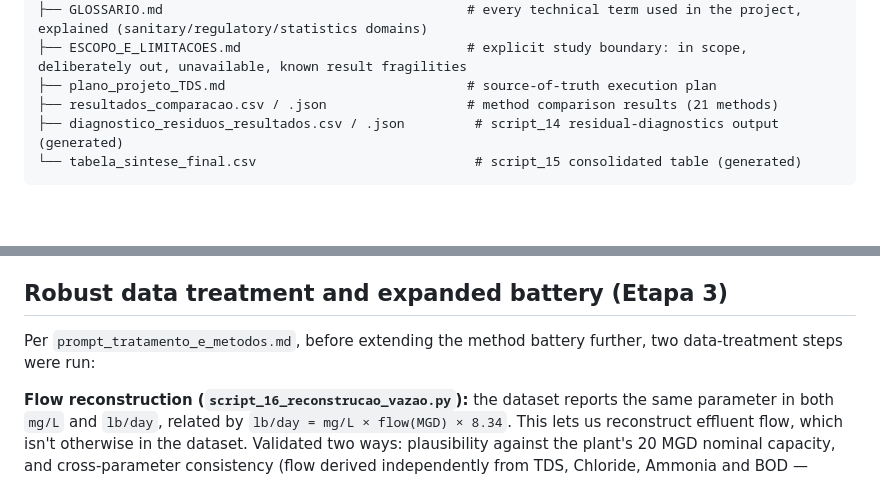
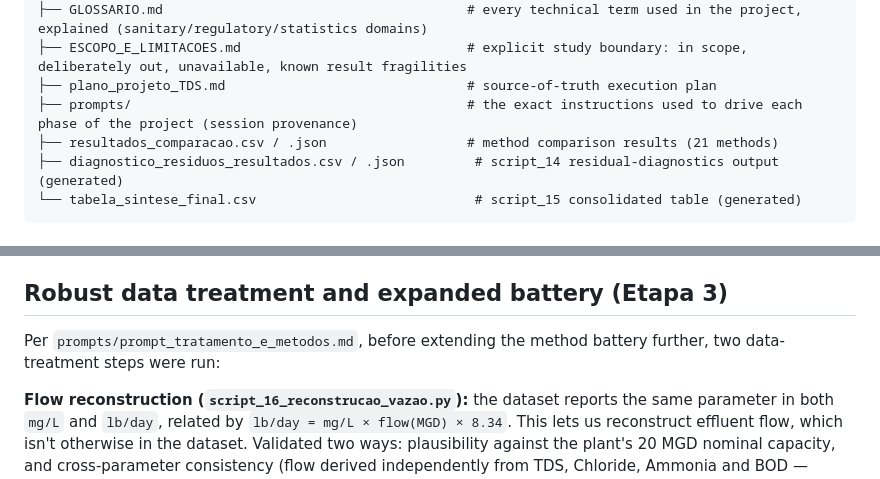
Before and after one commit to igorfnogueira/projeto-aplicado, a Markdown page: README.md, 2 parts joined by grey strips. Rendered like a GitHub page; blank space fills up the shorter version.

```diff
--- a/README.md
+++ b/README.md
@@ -123,6 +123,7 @@ mlflow ui --backend-store-uri sqlite:///mlflow.db
 ├── GLOSSARIO.md                                       # every technical term used in the project, explained (sanitary/regulatory/statistics domains)
 ├── ESCOPO_E_LIMITACOES.md                             # explicit study boundary: in scope, deliberately out, unavailable, known result fragilities
 ├── plano_projeto_TDS.md                               # source-of-truth execution plan
+├── prompts/                                           # the exact instructions used to drive each phase of the project (session provenance)
 ├── resultados_comparacao.csv / .json                  # method comparison results (21 methods)
 ├── diagnostico_residuos_resultados.csv / .json         # script_14 residual-diagnostics output (generated)
 └── tabela_sintese_final.csv                            # script_15 consolidated table (generated)
@@ -156,7 +157,7 @@ The method battery (21 methods), structural diagnostics, correlation analysis, r
 
 ## Robust data treatment and expanded battery (Etapa 3)
 
-Per `prompt_tratamento_e_metodos.md`, before extending the method battery further, two data-treatment steps were run:
+Per `prompts/prompt_tratamento_e_metodos.md`, before extending the method battery further, two data-treatment steps were run:
 
 **Flow reconstruction (`script_16_reconstrucao_vazao.py`):** the dataset reports the same parameter in both `mg/L` and `lb/day`, related by `lb/day = mg/L × flow(MGD) × 8.34`. This lets us reconstruct effluent flow, which isn't otherwise in the dataset. Validated two ways: plausibility against the plant's 20 MGD nominal capacity, and cross-parameter consistency (flow derived independently from TDS, Chloride, Ammonia and BOD — measured on the same physical samples — should agree if the pairing is real). **Result: the identity holds** — flow derived from TDS correlates 0.997–0.998 with Chloride/Ammonia (0.87 with BOD, noisier but still strong), averaging ~9.5 MGD (~47% of nominal capacity), all plausible. This unlocked the WRTDS, mass-balance and climate-scenario methods — all implemented, see below.
 
```
Also changed, not shown: README.pt-br.md (+2 -1 lines).
